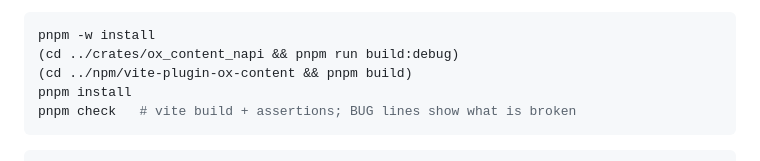
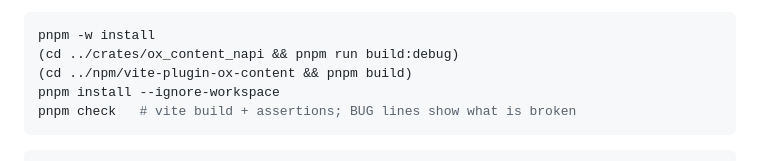
Before and after one commit to toyboot4e/ox-content-repro, a Markdown page: README.md, the part around the change. GitHub-like rendering.

Commit message:
docs: fix installation

````diff
--- a/README.md
+++ b/README.md
@@ -15,7 +15,7 @@ workspace's own build (`link:` deps on `../crates/ox_content_napi` and
 pnpm -w install
 (cd ../crates/ox_content_napi && pnpm run build:debug)
 (cd ../npm/vite-plugin-ox-content && pnpm build)
-pnpm install
+pnpm install --ignore-workspace
 pnpm check   # vite build + assertions; BUG lines show what is broken
 ```
 
````
